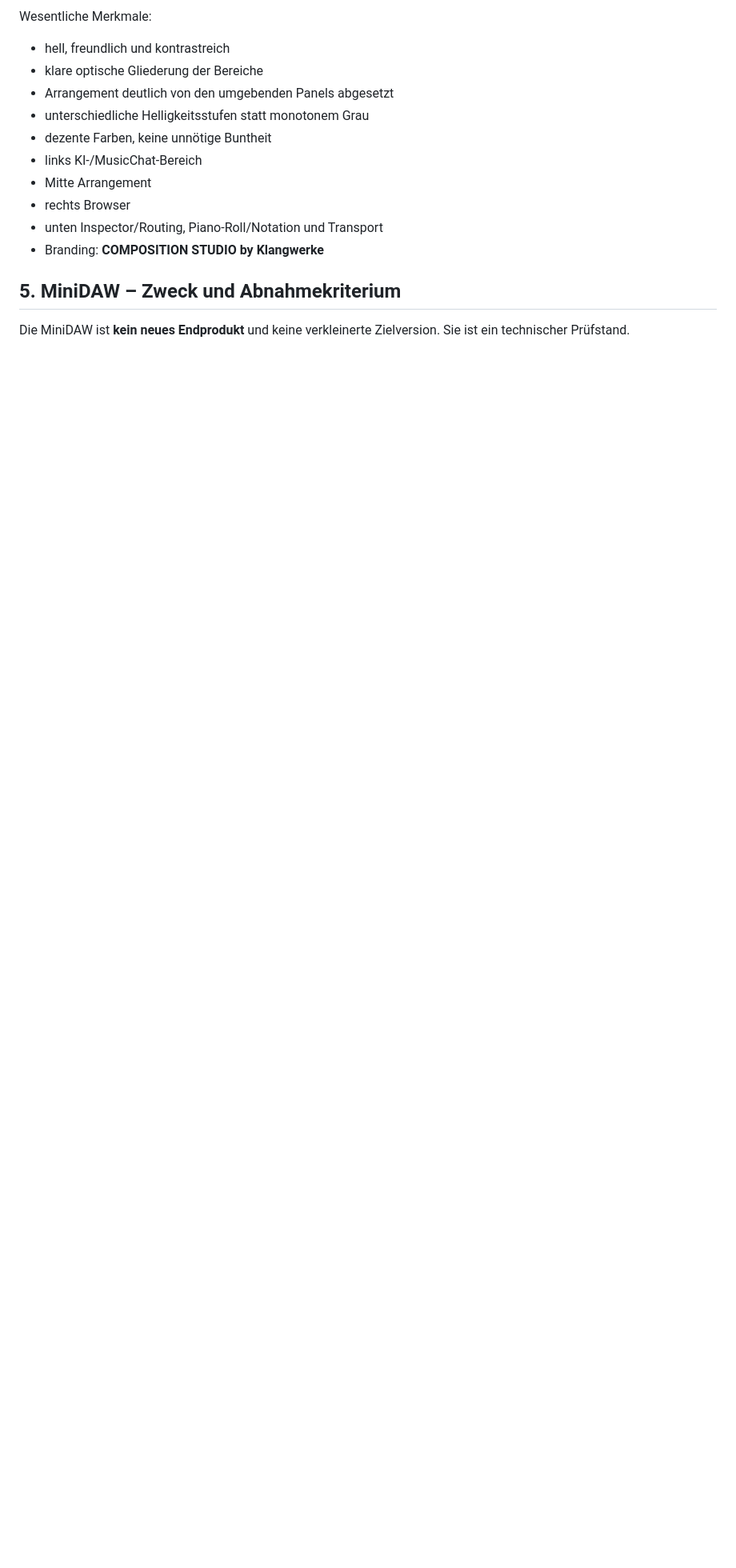
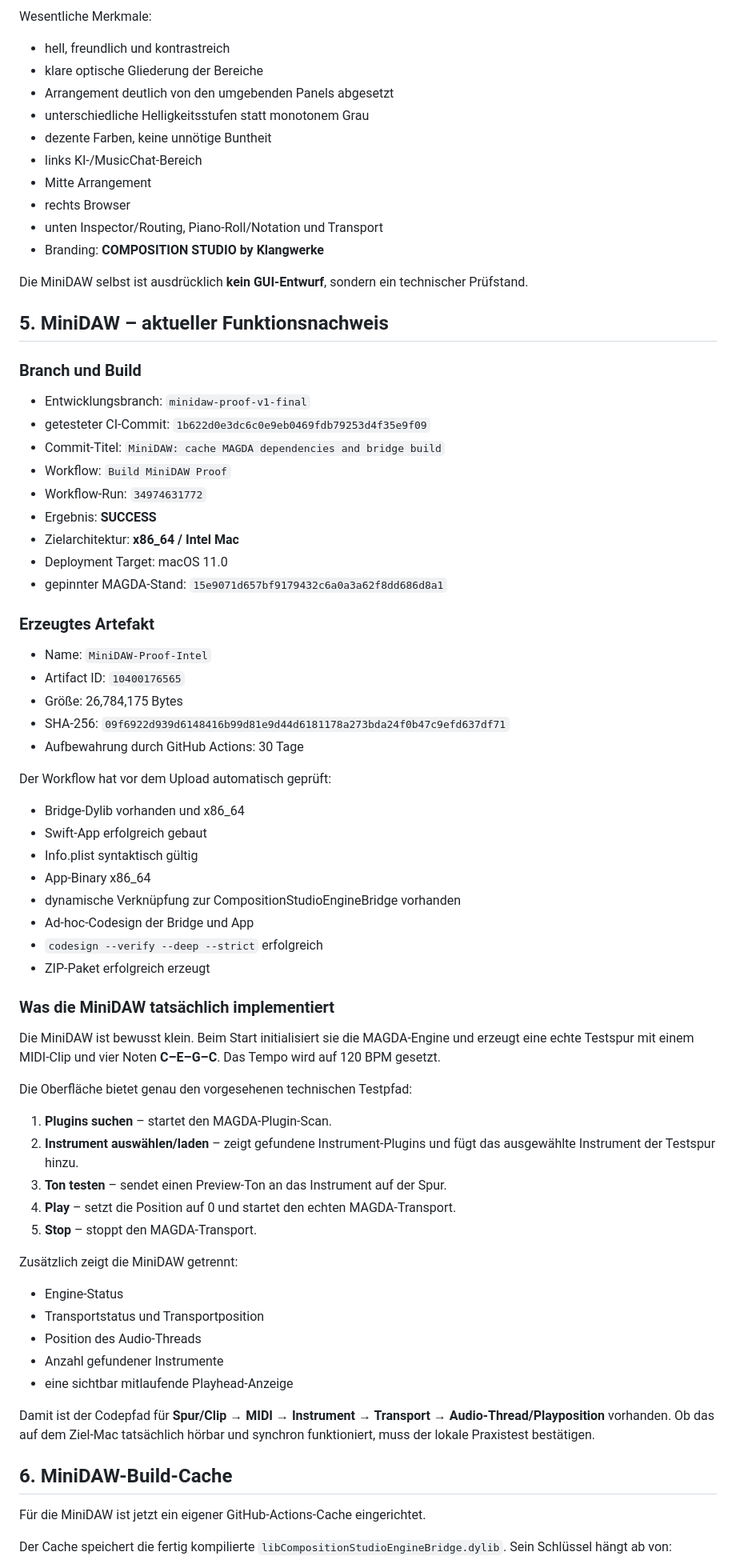
Before and after one commit to wibem1/Composition-Studio, a Markdown page: PROJECT_STATUS.md, the part around one of its changes. Shown at 80% size. GitHub-like rendering; blank space fills up the shorter version.

Commit message:
Document successful MiniDAW proof build and cache

```diff
--- a/PROJECT_STATUS.md
+++ b/PROJECT_STATUS.md
@@ -56,6 +56,66 @@ Wesentliche Merkmale:
 - unten Inspector/Routing, Piano-Roll/Notation und Transport
 - Branding: **COMPOSITION STUDIO by Klangwerke**
 
-## 5. MiniDAW – Zweck und Abnahmekriterium
+Die MiniDAW selbst ist ausdrücklich **kein GUI-Entwurf**, sondern ein technischer Prüfstand.
 
-Die MiniDAW ist **kein neues Endprodukt** und keine verkleinerte Zielversion. Sie ist ein technischer Prüfstand.
+## 5. MiniDAW – aktueller Funktionsnachweis
+
+### Branch und Build
+
+- Entwicklungsbranch: `minidaw-proof-v1-final`
+- getesteter CI-Commit: `1b622d0e3dc6c0e9eb0469fdb79253d4f35e9f09`
+- Commit-Titel: `MiniDAW: cache MAGDA dependencies and bridge build`
+- Workflow: `Build MiniDAW Proof`
+- Workflow-Run: `34974631772`
+- Ergebnis: **SUCCESS**
+- Zielarchitektur: **x86_64 / Intel Mac**
+- Deployment Target: macOS 11.0
+- gepinnter MAGDA-Stand: `15e9071d657bf9179432c6a0a3a62f8dd686d8a1`
+
+### Erzeugtes Artefakt
+
+- Name: `MiniDAW-Proof-Intel`
+- Artifact ID: `10400176565`
+- Größe: 26,784,175 Bytes
+- SHA-256: `09f6922d939d6148416b99d81e9d44d6181178a273bda24f0b47c9efd637df71`
+- Aufbewahrung durch GitHub Actions: 30 Tage
+
+Der Workflow hat vor dem Upload automatisch geprüft:
+
+- Bridge-Dylib vorhanden und x86_64
+- Swift-App erfolgreich gebaut
+- Info.plist syntaktisch gültig
+- App-Binary x86_64
+- dynamische Verknüpfung zur CompositionStudioEngineBridge vorhanden
+- Ad-hoc-Codesign der Bridge und App
+- `codesign --verify --deep --strict` erfolgreich
+- ZIP-Paket erfolgreich erzeugt
+
+### Was die MiniDAW tatsächlich implementiert
+
+Die MiniDAW ist bewusst klein. Beim Start initialisiert sie die MAGDA-Engine und erzeugt eine echte Testspur mit einem MIDI-Clip und vier Noten **C–E–G–C**. Das Tempo wird auf 120 BPM gesetzt.
+
+Die Oberfläche bietet genau den vorgesehenen technischen Testpfad:
+
+1. **Plugins suchen** – startet den MAGDA-Plugin-Scan.
+2. **Instrument auswählen/laden** – zeigt gefundene Instrument-Plugins und fügt das ausgewählte Instrument der Testspur hinzu.
+3. **Ton testen** – sendet einen Preview-Ton an das Instrument auf der Spur.
+4. **Play** – setzt die Position auf 0 und startet den echten MAGDA-Transport.
+5. **Stop** – stoppt den MAGDA-Transport.
+
+Zusätzlich zeigt die MiniDAW getrennt:
+
+- Engine-Status
+- Transportstatus und Transportposition
+- Position des Audio-Threads
+- Anzahl gefundener Instrumente
+- eine sichtbar mitlaufende Playhead-Anzeige
+
+Damit ist der Codepfad für **Spur/Clip → MIDI → Instrument → Transport → Audio-Thread/Playposition** vorhanden. Ob das auf dem Ziel-Mac tatsächlich hörbar und synchron funktioniert, muss der lokale Praxistest bestätigen.
+
+## 6. MiniDAW-Build-Cache
+
+Für die MiniDAW ist jetzt ein eigener GitHub-Actions-Cache eingerichtet.
+
+Der Cache speichert die fertig kompilierte `libCompositionStudioEngineBridge.dylib`. Sein Schlüssel hängt ab von:
+
```
Also changed, not shown: other parts of PROJECT_STATUS.md (+39 -22 lines).
